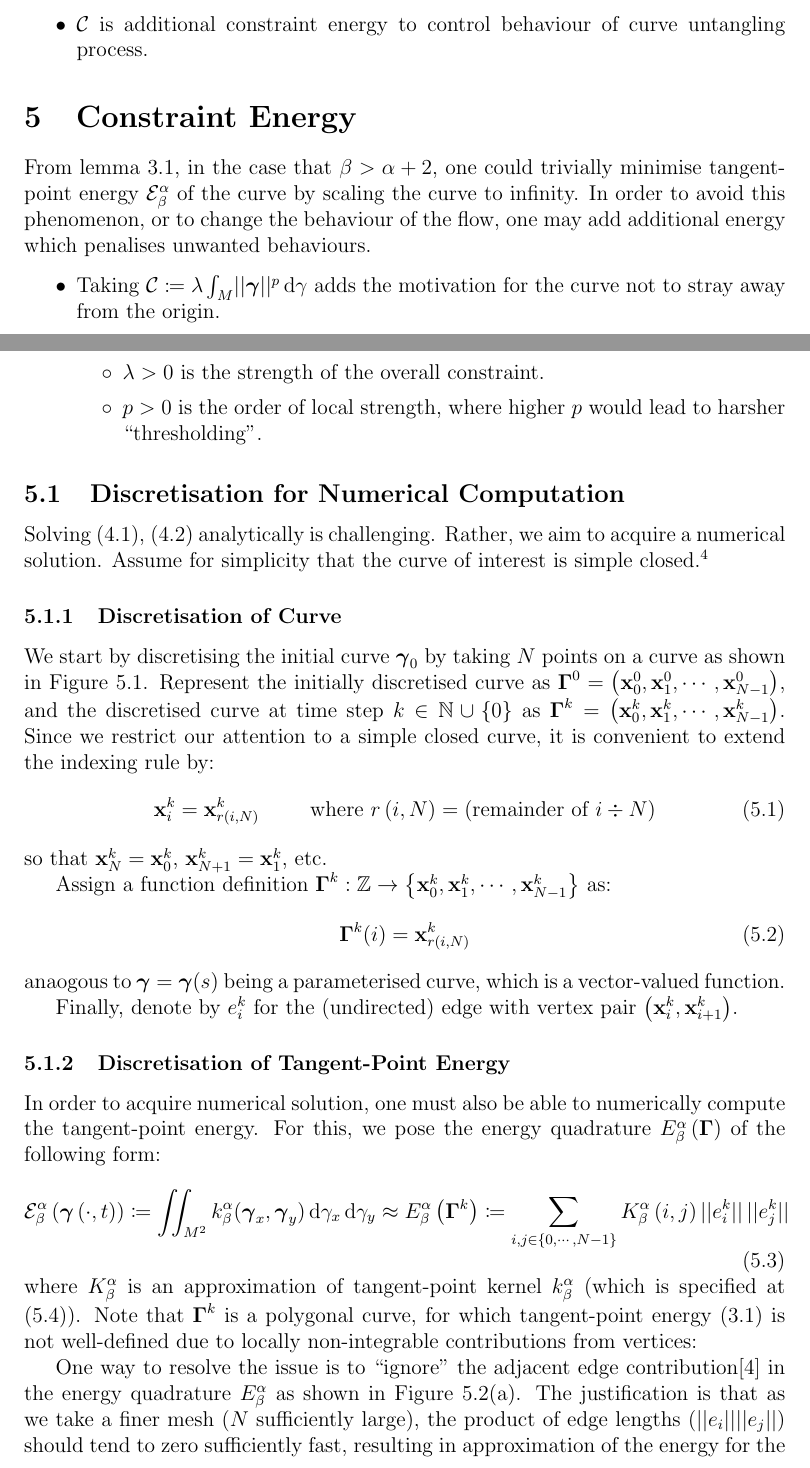
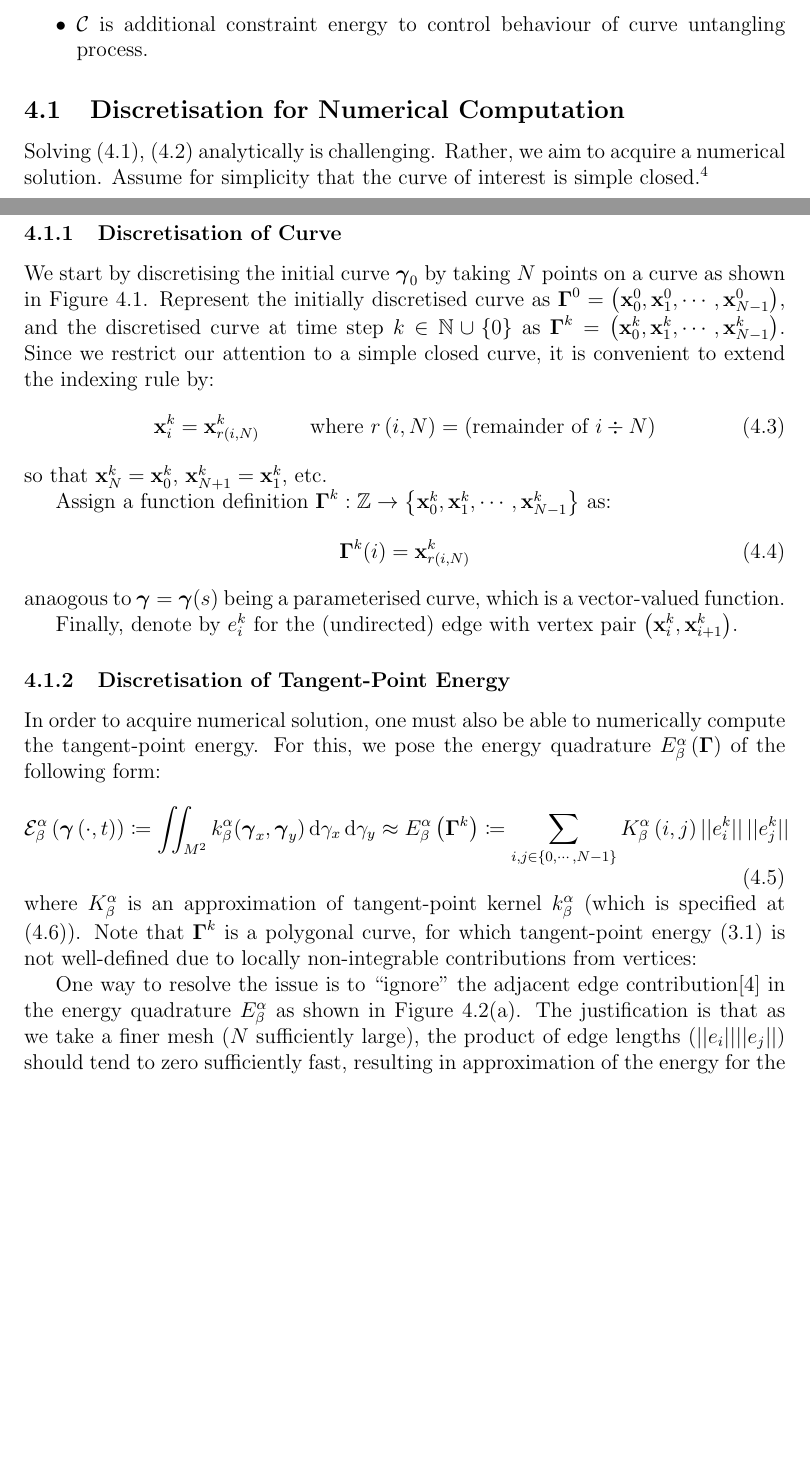
Before and after one commit to pauljoohyunkim/partC_Dissertation, a LaTeX thesis (dissertation/dissertation.tex, which reads dissertation/sections/unknottingCurve.tex): two parts of pages 11 and 12 of 18 before the commit and two parts of pages 11 and 12 of 17 after it, joined at a grey line, cut so that both start at the same text, the shorter picture padded with empty space. Compiled offline with pdfLaTeX.

Commit message:
Constraint Redacted for now

```diff
--- a/dissertation/sections/unknottingCurve.tex
+++ b/dissertation/sections/unknottingCurve.tex
@@ -21,17 +21,19 @@ one can formalise the process of untangling a tangled curve:
     \end{itemize}
 \end{definition}
 
-\section{Constraint Energy}
-From lemma \ref{lemma: Scale-Invariance}, in the case that $\beta > \alpha + 2$,
-one could trivially minimise tangent-point energy $\mathcal{E}_{\beta}^{\alpha}$ of the curve by scaling the curve to infinity.
-In order to avoid this phenomenon, or to change the behaviour of the flow, one may add additional energy which penalises unwanted behaviours.
-\begin{itemize}
-    \item Taking $\mathcal{C} \coloneqq \lambda \int_{M} \norm{\gammabf}^{p} \intd \gamma$ adds the motivation for the curve not to stray away from the origin.
-        \begin{itemize}
-            \item $\lambda > 0$ is the strength of the overall constraint.
-            \item $p > 0$ is the order of local strength, where higher $p$ would lead to harsher ``thresholding''.
-        \end{itemize}
-\end{itemize}
+%\subsection{Constraint Energy}
+%From lemma \ref{lemma: Scale-Invariance}, in the case that $\beta > \alpha + 2$,
+%one could trivially minimise tangent-point energy $\mathcal{E}_{\beta}^{\alpha}$ of the curve by scaling the curve to infinity.
+%In order to avoid this phenomenon, or to change the behaviour of the flow, one may add additional energy which penalises unwanted behaviours.
+%
+%Here are some examples of constraint one could take.
+%\begin{itemize}
+%    \item Taking $\mathcal{C} \coloneqq \lambda \int_{M} \norm{\gammabf}^{p} \intd \gamma$ adds the motivation for the curve not to stray away from the origin.
+%    \item Taking $\mathcal{C} \coloneqq \lambda \left( \int_M \intd \gamma - L \right)^p$ adds the motivation for the curve to stay close to some constant arc-length $L$.
+%\end{itemize}
+%For both cases,
+%$\lambda > 0$ is the strength of the overall constraint, and
+%$p > 0$ is the order of local strength, where higher $p$ would lead to harsher ``thresholding''.
 
 
 \subsection{Discretisation for Numerical Computation}
```
